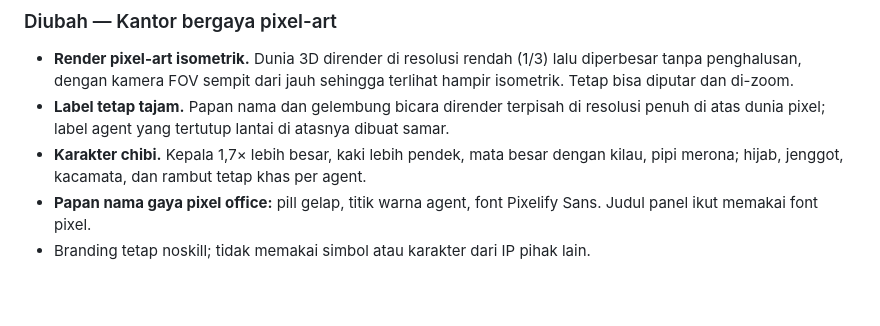
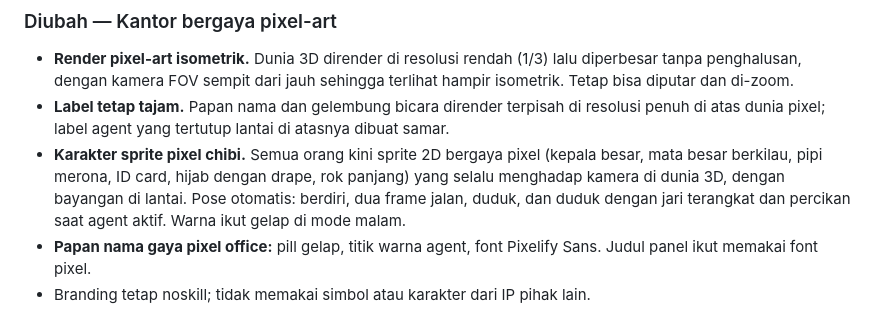
Before and after one commit to awahids/noskill, a Markdown page: CHANGELOG.md, the part around the change. Rendered like a GitHub page; blank space fills up the shorter version.

```diff
--- a/CHANGELOG.md
+++ b/CHANGELOG.md
@@ -7,7 +7,7 @@ Format: versi terbaru di atas. Versi di `.claude-plugin/plugin.json` dinaikkan s
 ### Diubah — Kantor bergaya pixel-art
 - **Render pixel-art isometrik.** Dunia 3D dirender di resolusi rendah (1/3) lalu diperbesar tanpa penghalusan, dengan kamera FOV sempit dari jauh sehingga terlihat hampir isometrik. Tetap bisa diputar dan di-zoom.
 - **Label tetap tajam.** Papan nama dan gelembung bicara dirender terpisah di resolusi penuh di atas dunia pixel; label agent yang tertutup lantai di atasnya dibuat samar.
-- **Karakter chibi.** Kepala 1,7× lebih besar, kaki lebih pendek, mata besar dengan kilau, pipi merona; hijab, jenggot, kacamata, dan rambut tetap khas per agent.
+- **Karakter sprite pixel chibi.** Semua orang kini sprite 2D bergaya pixel (kepala besar, mata besar berkilau, pipi merona, ID card, hijab dengan drape, rok panjang) yang selalu menghadap kamera di dunia 3D, dengan bayangan di lantai. Pose otomatis: berdiri, dua frame jalan, duduk, dan duduk dengan jari terangkat dan percikan saat agent aktif. Warna ikut gelap di mode malam.
 - **Papan nama gaya pixel office:** pill gelap, titik warna agent, font Pixelify Sans. Judul panel ikut memakai font pixel.
 - Branding tetap noskill; tidak memakai simbol atau karakter dari IP pihak lain.
 
```
Also changed, not shown: README.md (+1 -1 lines), docs/img/kantor-agent.jpg, docs/img/kantor-jalan.jpg, docs/img/kantor-malam.jpg, docs/img/kantor-overview.jpg, 3 other files.
